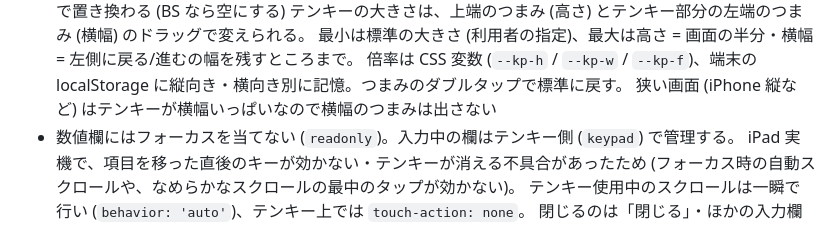
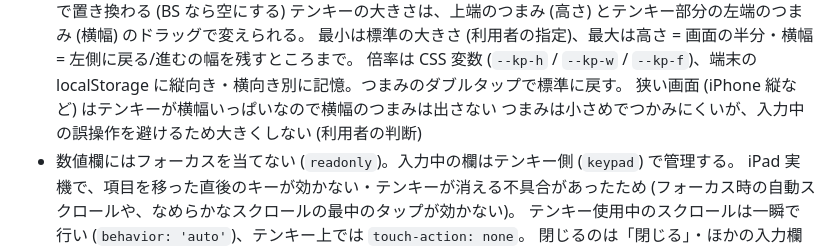
Before and after one commit to tamarx78-sys/inspection-cards, a Markdown page: CLAUDE.md, the part around the change. Drawn GitHub-style.

Commit message:
CLAUDE.md にテンキーのつまみを大きくしない方針を追記
Co-Authored-By: Claude Opus 5.5 <noreply@anthropic.com>
Claude-Session: https://claude.ai/code/session_01W3hwpj1zttui9SFpFJJzdB

```diff
--- a/CLAUDE.md
+++ b/CLAUDE.md
@@ -55,6 +55,7 @@ iPad の Safari から Excel の点検表 (.xlsx / .xlsm) を読み込み、設
   最小は標準の大きさ (利用者の指定)、最大は高さ = 画面の半分・横幅 = 左側に戻る/進むの幅を残すところまで。
   倍率は CSS 変数 (`--kp-h` / `--kp-w` / `--kp-f`)、端末の localStorage に縦向き・横向き別に記憶。つまみのダブルタップで標準に戻す。
   狭い画面 (iPhone 縦など) はテンキーが横幅いっぱいなので横幅のつまみは出さない
+  つまみは小さめでつかみにくいが、入力中の誤操作を避けるため大きくしない (利用者の判断)
 - 数値欄にはフォーカスを当てない (`readonly`)。入力中の欄はテンキー側 (`keypad`) で管理する。
   iPad 実機で、項目を移った直後のキーが効かない・テンキーが消える不具合があったため
   (フォーカス時の自動スクロールや、なめらかなスクロールの最中のタップが効かない)。
```
